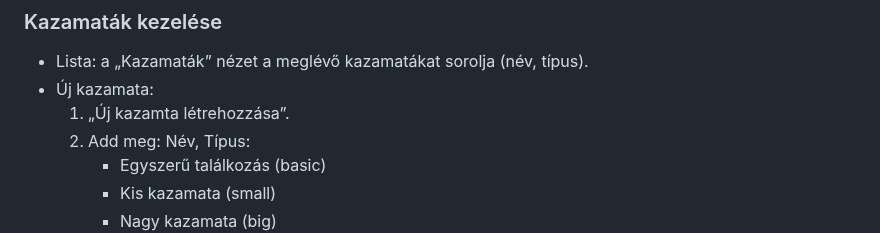
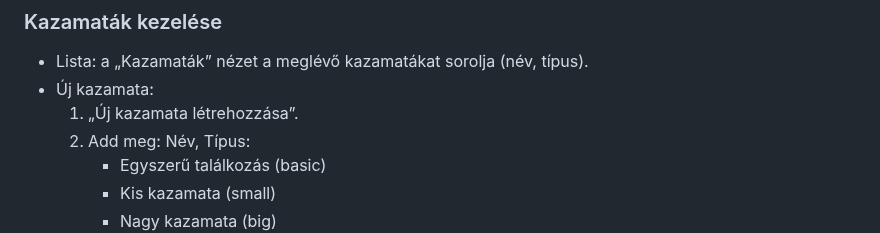
Before and after one commit to Horvath-David/dusza-web-2025, a Markdown page: README.md, the part around the change. Drawn GitHub-style.

Commit message:
Fix typo in README for new dungeon creation

```diff
--- a/README.md
+++ b/README.md
@@ -30,7 +30,7 @@ Ez az útmutató az alkalmazás felületének használatát mutatja be. Két fő
 ### Kazamaták kezelése
 - Lista: a „Kazamaták” nézet a meglévő kazamatákat sorolja (név, típus).
 - Új kazamata:
-  1. „Új kazamta létrehozzása”.
+  1. „Új kazamata létrehozzása”.
   2. Add meg: Név, Típus:
      - Egyszerű találkozás (basic)
      - Kis kazamata (small)
```
